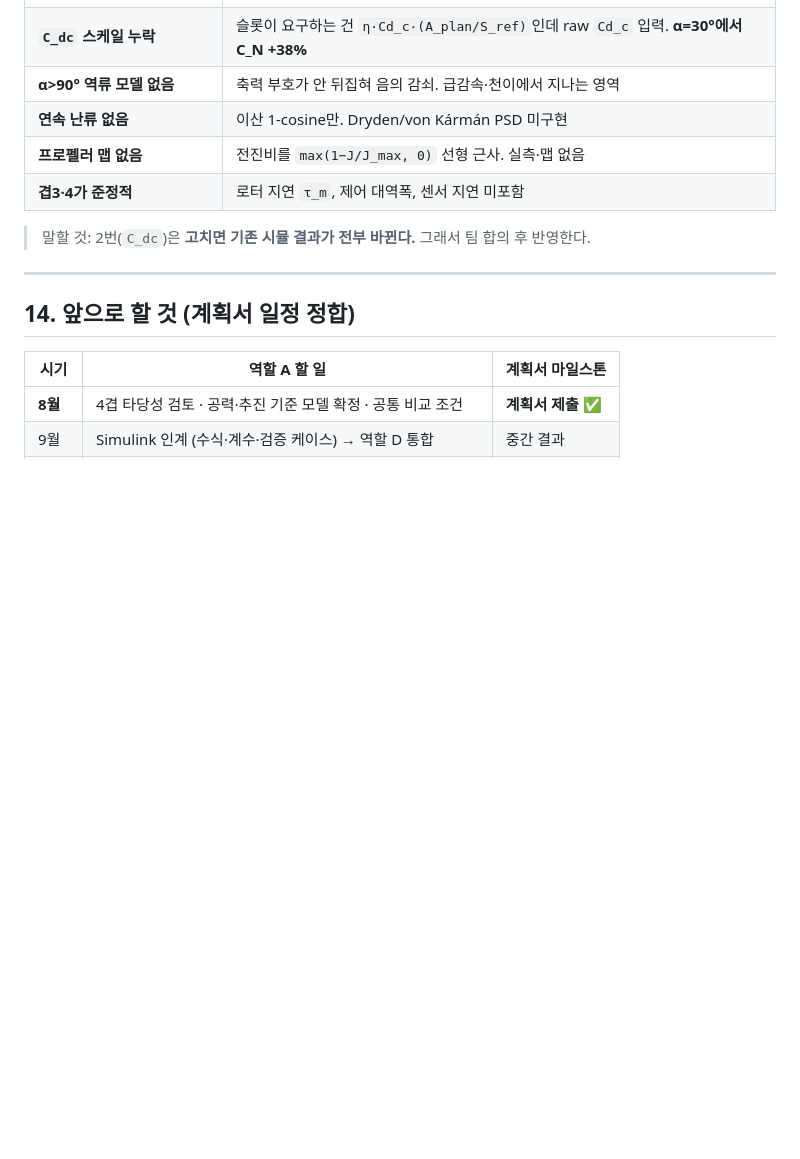
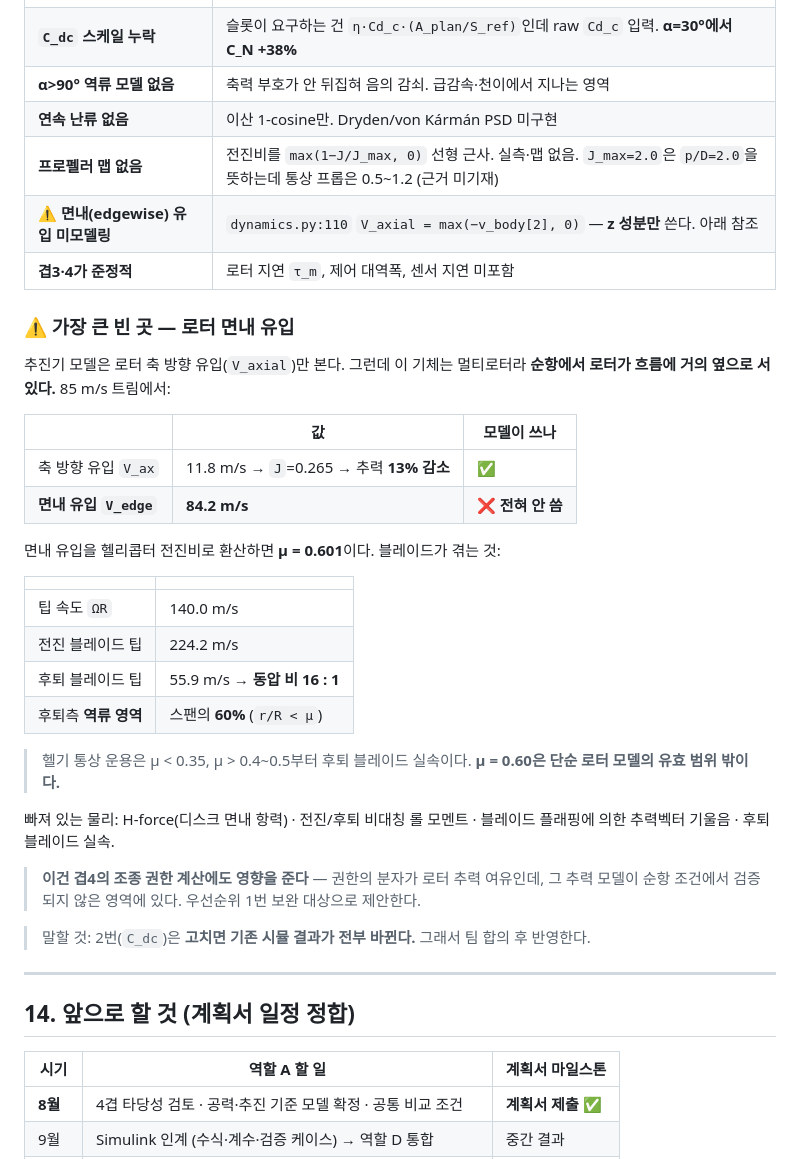
Before and after one commit to protkjj/fast-drone, a Markdown page: results/roleA_proposal_outline.md, the part around the change. GitHub-like rendering; blank space fills up the shorter version.

Commit message:
모델 한계에 '로터 면내 유입 미모델링' 추가 — 가장 큰 빈 곳
kj 질문(왜 전진비로 추력이 감소하나)을 답하다 확인한 것.

dynamics.py:110  V_axial = fmax(-v_body[2], 0)  — 로터 **축 방향** 유입만 본다.
그런데 이 기체는 멀티로터라 순항에서 로터가 흐름에 거의 옆으로 선다.

85 m/s 트림에서 로터가 보는 것:
  축 방향  V_ax   = 11.8 m/s  -> J = 0.265 -> 추력 13% 감소   (모델이 씀)
  면내     V_edge = 84.2 m/s                                  (모델이 안 씀)

면내를 헬기 전진비로 환산하면 mu = 0.601:
  팁 속도 ΩR = 140.0 m/s
  전진 블레이드 팁 224.2 / 후퇴 55.9 m/s  -> 동압 비 16:1
  후퇴측 역류 영역 = 스팬의 60% (r/R < mu)

헬기 통상 운용 mu < 0.35, mu > 0.4~0.5 에서 후퇴 블레이드 실속.
mu = 0.60 은 단순 로터 모델의 유효 범위 밖이다.

빠진 물리: H-force, 전진/후퇴 비대칭 롤 모멘트, 블레이드 플래핑에 의한
추력벡터 기울음, 후퇴 블레이드 실속.

겹4 조종 권한의 분자가 로터 추력 여유인데 그 추력 모델이 순항 조건에서
검증 안 된 영역에 있다 -> 우선순위 1 번 보완 대상으로 제안.

부수: J_max = 2.0 은 p/D = 2.0 을 뜻하는데 통상 프롭 0.5~1.2, 고속용 ~1.5 다.
근거가 vehicle_params 에 없어 한계 표에 같이 적었다.

```diff
--- a/results/roleA_proposal_outline.md
+++ b/results/roleA_proposal_outline.md
@@ -325,8 +325,38 @@ V=20 → 1.926 (선형화 1.93), V=85 → 8.187 (선형화 8.23). **0.2% 이내
 | **`C_dc` 스케일 누락** | 슬롯이 요구하는 건 `η·Cd_c·(A_plan/S_ref)`인데 raw `Cd_c` 입력. **α=30°에서 C_N +38%** |
 | **α>90° 역류 모델 없음** | 축력 부호가 안 뒤집혀 음의 감쇠. 급감속·천이에서 지나는 영역 |
 | **연속 난류 없음** | 이산 1-cosine만. Dryden/von Kármán PSD 미구현 |
-| **프로펠러 맵 없음** | 전진비를 `max(1−J/J_max, 0)` 선형 근사. 실측·맵 없음 |
+| **프로펠러 맵 없음** | 전진비를 `max(1−J/J_max, 0)` 선형 근사. 실측·맵 없음. `J_max=2.0`은 `p/D=2.0`을 뜻하는데 통상 프롭은 0.5~1.2 (근거 미기재) |
+| **⚠ 면내(edgewise) 유입 미모델링** | `dynamics.py:110` `V_axial = max(−v_body[2], 0)` — **z 성분만** 쓴다. 아래 참조 |
 | **겹3·4가 준정적** | 로터 지연 `τ_m`, 제어 대역폭, 센서 지연 미포함 |
+
+### ⚠ 가장 큰 빈 곳 — 로터 면내 유입
+
+추진기 모델은 로터 축 방향 유입(`V_axial`)만 본다. 그런데 이 기체는 멀티로터라
+**순항에서 로터가 흐름에 거의 옆으로 서 있다.** 85 m/s 트림에서:
+
+| | 값 | 모델이 쓰나 |
+|---|---|---|
+| 축 방향 유입 `V_ax` | 11.8 m/s → `J`=0.265 → 추력 **13% 감소** | ✅ |
+| **면내 유입 `V_edge`** | **84.2 m/s** | ❌ **전혀 안 씀** |
+
+면내 유입을 헬리콥터 전진비로 환산하면 **μ = 0.601**이다. 블레이드가 겪는 것:
+
+| | |
+|---|---|
+| 팁 속도 `ΩR` | 140.0 m/s |
+| 전진 블레이드 팁 | 224.2 m/s |
+| 후퇴 블레이드 팁 | 55.9 m/s → **동압 비 16 : 1** |
+| 후퇴측 **역류 영역** | 스팬의 **60%** (`r/R < μ`) |
+
+> 헬기 통상 운용은 μ < 0.35, μ > 0.4~0.5부터 후퇴 블레이드 실속이다.
+> **μ = 0.60은 단순 로터 모델의 유효 범위 밖이다.**
+
+빠져 있는 물리: H-force(디스크 면내 항력) · 전진/후퇴 비대칭 롤 모멘트 ·
+블레이드 플래핑에 의한 추력벡터 기울음 · 후퇴 블레이드 실속.
+
+> **이건 겹4의 조종 권한 계산에도 영향을 준다** — 권한의 분자가 로터 추력 여유인데,
+> 그 추력 모델이 순항 조건에서 검증되지 않은 영역에 있다.
+> 우선순위 1번 보완 대상으로 제안한다.
 
 > 말할 것: 2번(`C_dc`)은 **고치면 기존 시뮬 결과가 전부 바뀐다.** 그래서 팀 합의 후 반영한다.
 
```
